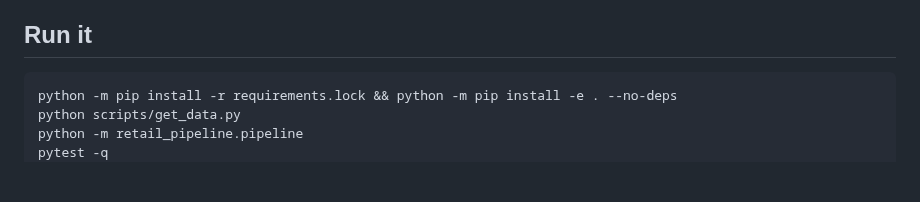
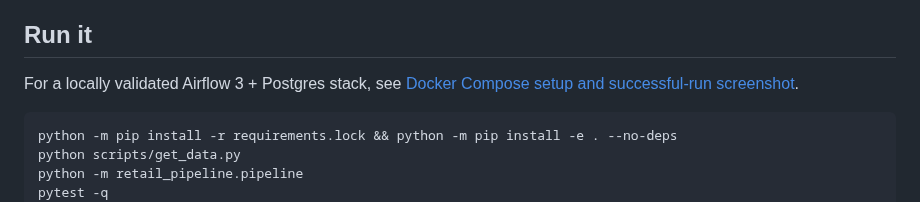
Before and after one commit to Kenchch/retail-ai-pipeline, a Markdown page: README.md, the part around the change. Rendered like a GitHub page; blank space fills up the shorter version.

Commit message:
Add locally verified Airflow 3 Compose stack and run evidence (#11)

````diff
--- a/README.md
+++ b/README.md
@@ -54,6 +54,9 @@ be regenerated with `python scripts/check_revenue_bridge.py`.
 
 ## Run it
 
+For a locally validated Airflow 3 + Postgres stack, see
+[Docker Compose setup and successful-run screenshot](docs/LOCAL_AIRFLOW.md).
+
 ```bash
 python -m pip install -r requirements.lock && python -m pip install -e . --no-deps
 python scripts/get_data.py
````
Also changed, not shown: docs/LOCAL_AIRFLOW.md (added, +69 -0 lines), docs/images/airflow-compose-success.png (added), 4 other files.
